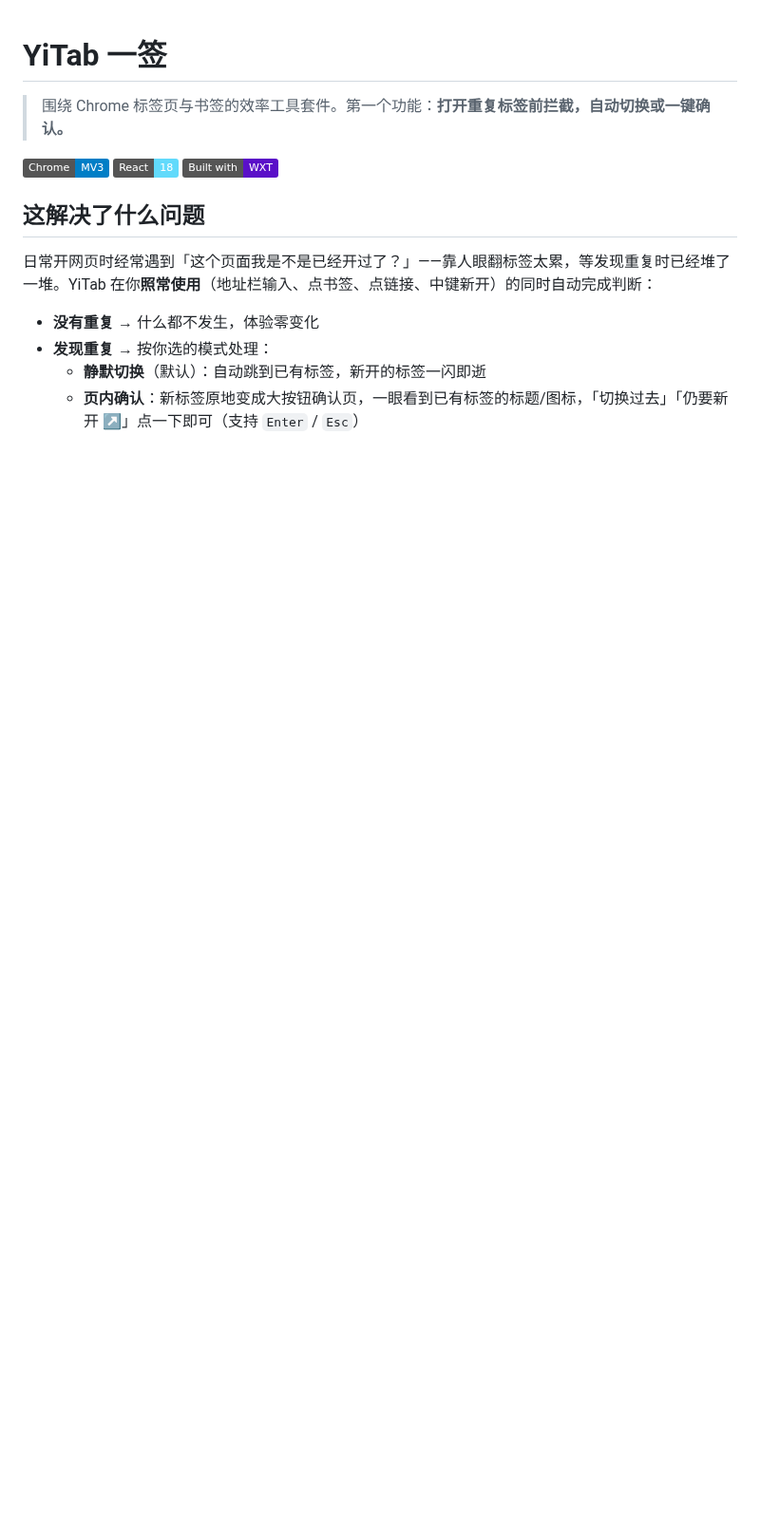
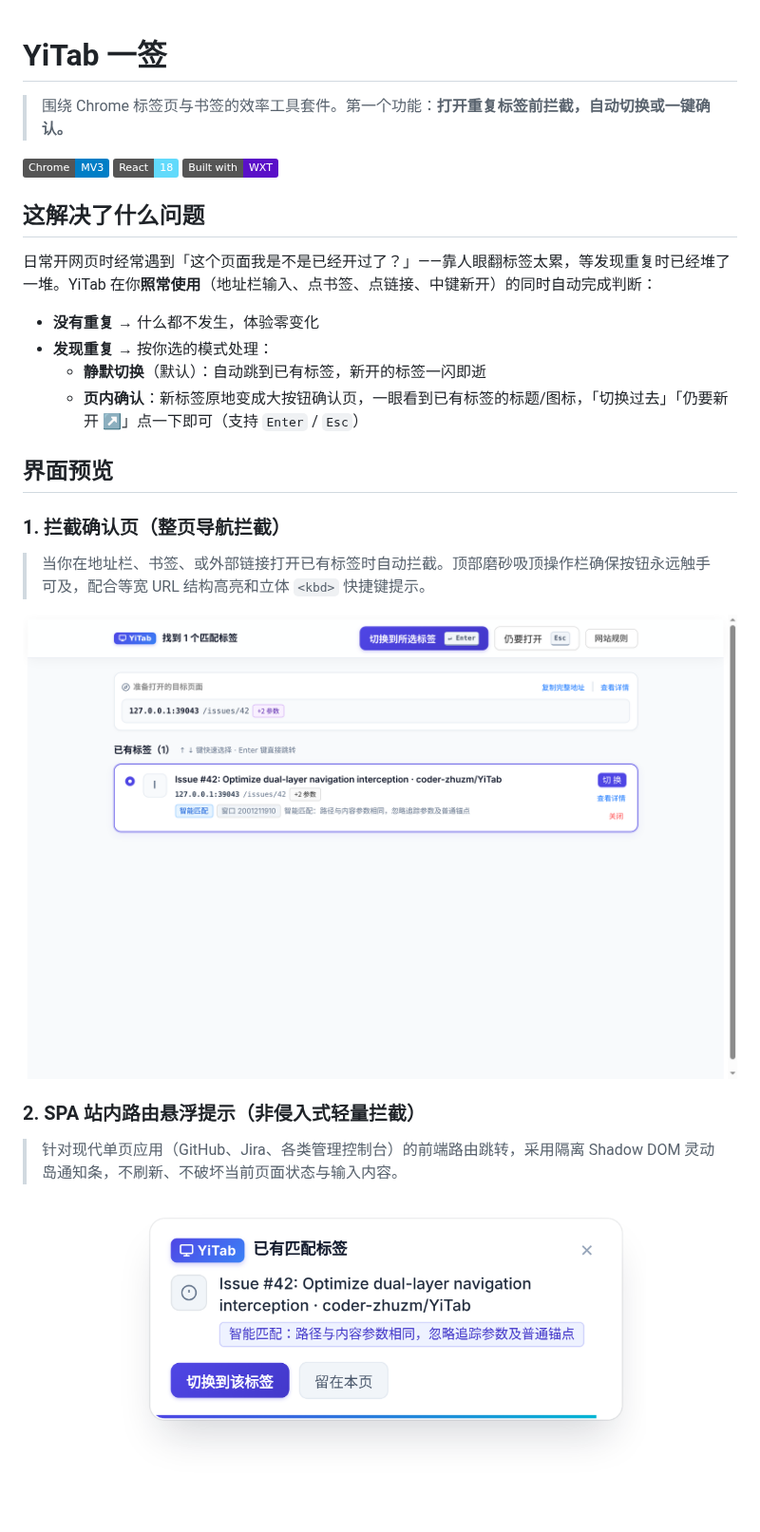
Before and after one commit to coder-zhuzm/YiTab, a Markdown page: README.md, the part around one of its changes. Shown at 95% size. Drawn GitHub-style; pictures changed too: docs/images/yitab-preview-confirm.png (added), docs/images/yitab-preview-spa-toast.png (added); badges without logos; blank space fills up the shorter version.

```diff
--- a/README.md
+++ b/README.md
@@ -14,3 +14,20 @@
 - **发现重复** → 按你选的模式处理：
   - **静默切换**（默认）：自动跳到已有标签，新开的标签一闪即逝
   - **页内确认**：新标签原地变成大按钮确认页，一眼看到已有标签的标题/图标，「切换过去」「仍要新开 ↗」点一下即可（支持 `Enter` / `Esc`）
+
+## 界面预览
+
+### 1. 拦截确认页（整页导航拦截）
+> 当你在地址栏、书签、或外部链接打开已有标签时自动拦截。顶部磨砂吸顶操作栏确保按钮永远触手可及，配合等宽 URL 结构高亮和立体 `<kbd>` 快捷键提示。
+
+<p align="center">
+  <img src="./docs/images/yitab-preview-confirm.png" alt="YiTab 拦截确认页预览" width="850" />
+</p>
+
+### 2. SPA 站内路由悬浮提示（非侵入式轻量拦截）
+> 针对现代单页应用（GitHub、Jira、各类管理控制台）的前端路由跳转，采用隔离 Shadow DOM 灵动岛通知条，不刷新、不破坏当前页面状态与输入内容。
+
+<p align="center">
+  <img src="./docs/images/yitab-preview-spa-toast.png" alt="YiTab SPA 站内路由悬浮提示预览" width="560" />
+</p>
+
```
Also changed, not shown: other parts of README.md (+6 -0 lines), docs/images/yitab-preview-options.png (added), 3 other files.
